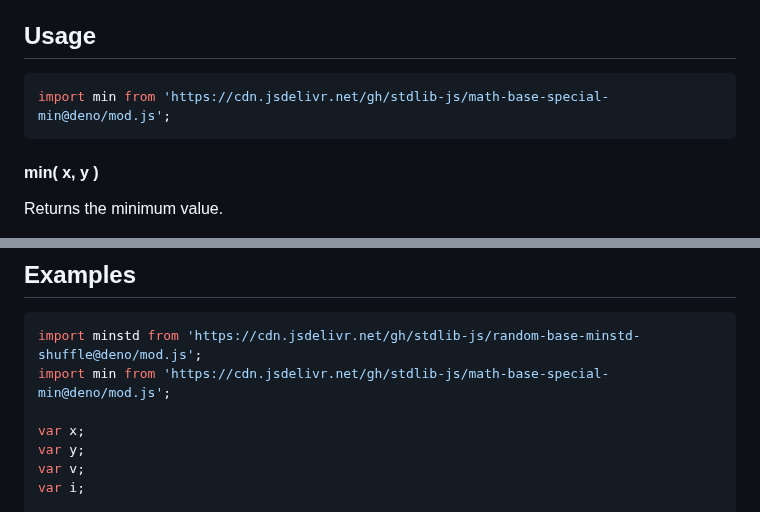
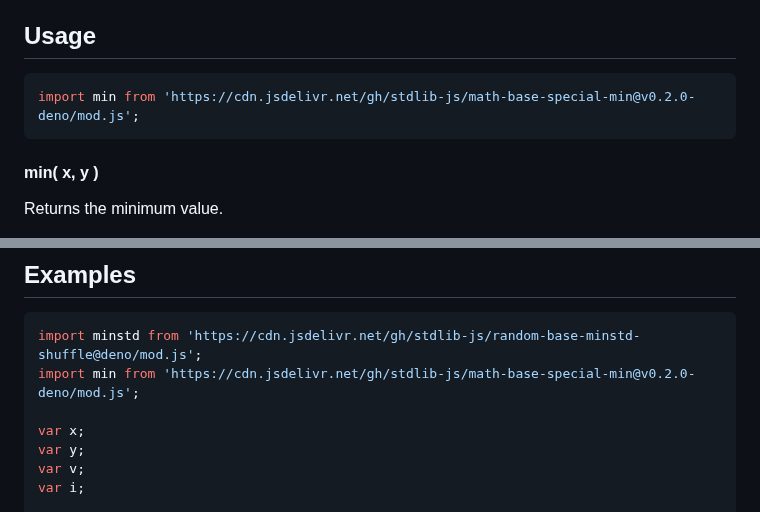
Before and after one commit to stdlib-js/math-base-special-min, a Markdown page: README.md, 2 parts joined by grey strips. GitHub-like rendering.

Commit message:
Update README.md for Deno bundle v0.2.0

````diff
--- a/README.md
+++ b/README.md
@@ -52,7 +52,7 @@ limitations under the License.
 ## Usage
 
 ```javascript
-import min from 'https://cdn.jsdelivr.net/gh/stdlib-js/math-base-special-min@deno/mod.js';
+import min from 'https://cdn.jsdelivr.net/gh/stdlib-js/math-base-special-min@v0.2.0-deno/mod.js';
 ```
 
 #### min( x, y )
@@ -99,7 +99,7 @@ v = min( NaN, 3.14 );
 
 ```javascript
 import minstd from 'https://cdn.jsdelivr.net/gh/stdlib-js/random-base-minstd-shuffle@deno/mod.js';
-import min from 'https://cdn.jsdelivr.net/gh/stdlib-js/math-base-special-min@deno/mod.js';
+import min from 'https://cdn.jsdelivr.net/gh/stdlib-js/math-base-special-min@v0.2.0-deno/mod.js';
 
 var x;
 var y;
````
